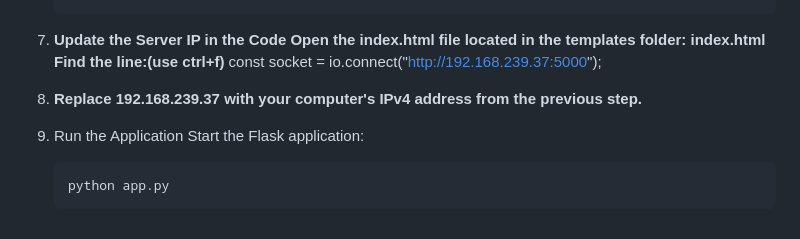
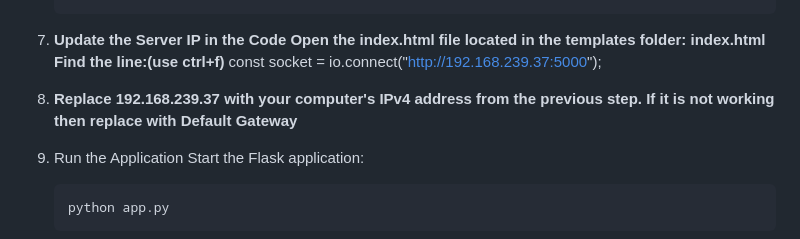
Before and after one commit to iamdivyanshukumar/Cursorflow, a Markdown page: README.md, the part around the change. GitHub-like rendering.

````diff
--- a/README.md
+++ b/README.md
@@ -57,7 +57,7 @@ On Windows, open the Command Prompt and run:**
   Find the line:(use ctrl+f)**
   const socket = io.connect("http://192.168.239.37:5000");
 
-8. **Replace 192.168.239.37 with your computer's IPv4 address from the previous step.**
+8. **Replace 192.168.239.37 with your computer's IPv4 address from the previous step. If it is not working then replace with  Default Gateway**
 9. Run the Application Start the Flask application:
    ```cmd
    python app.py
````
